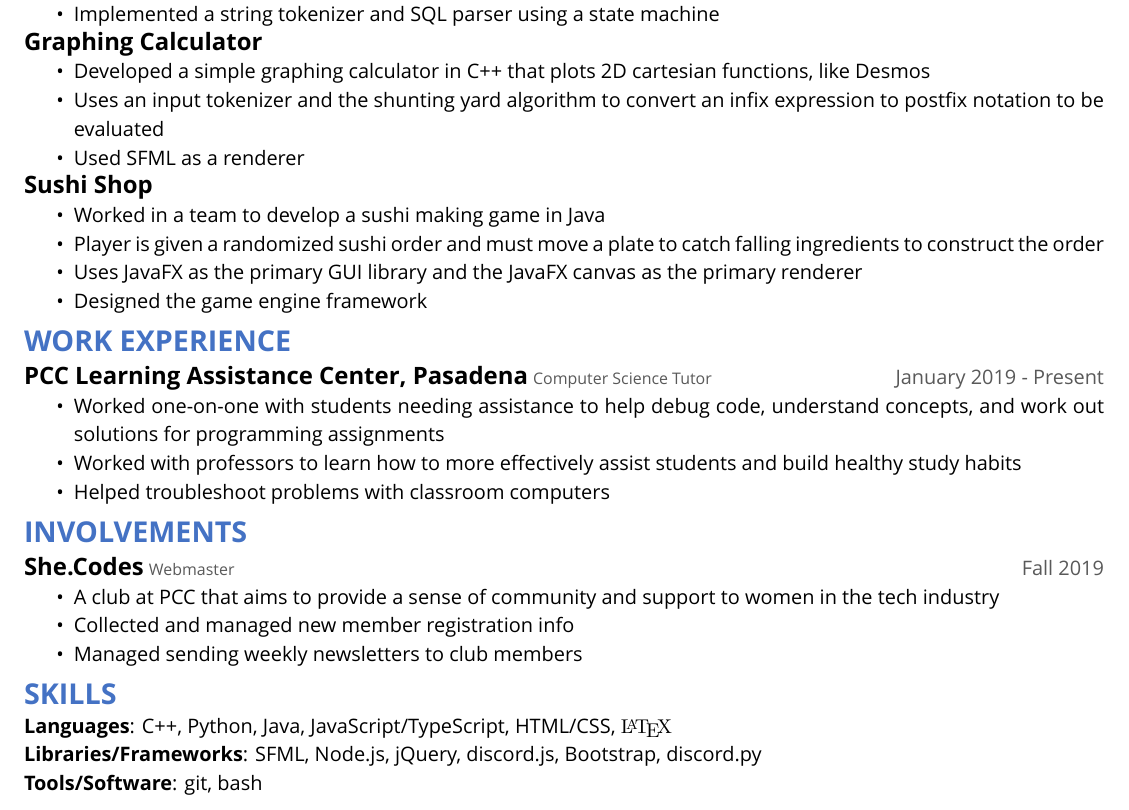
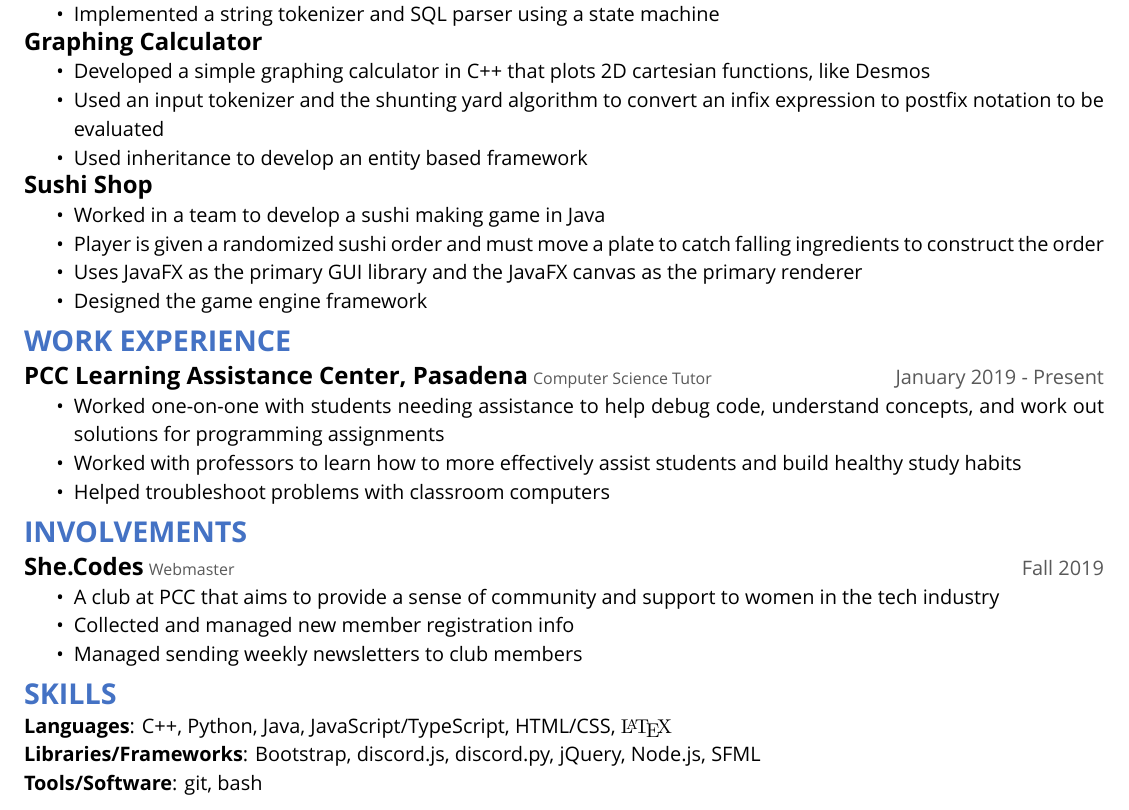
Before and after one commit to jaasonw/resume, a LaTeX CV (files/resume.tex): part of the page, cut so that both start at the same text. Compiled offline with XeLaTeX.

Commit message:
clean up these messy subsections

```diff
--- a/files/resume.tex
+++ b/files/resume.tex
@@ -58,14 +68,14 @@
     \item Implemented a string tokenizer and SQL parser using a state machine
 \end{itemize}
 
-\subsection*{Graphing Calculator}
+\resumesection{Graphing Calculator}{}{}
 \begin{itemize}
     \item Developed a simple graphing calculator in C++ that plots 2D cartesian functions, like Desmos
-    \item Uses an input tokenizer and the shunting yard algorithm to convert an infix expression to postfix notation to be evaluated
-    \item Used SFML as a renderer
+    \item Used an input tokenizer and the shunting yard algorithm to convert an infix expression to postfix notation to be evaluated
+    \item Used inheritance to develop an entity based framework
 \end{itemize}
 
-\subsection*{Sushi Shop}
+\resumesection{Sushi Shop}{}{}
 \begin{itemize}
     \item Worked in a team to develop a sushi making game in Java
     \item Player is given a randomized sushi order and must move a plate to catch falling ingredients to construct the order
@@ -73,35 +83,28 @@
     \item Designed the game engine framework
 \end{itemize}
 
+
 \section*{\textcolor{wordblue}{WORK EXPERIENCE}}
-\subsection*{PCC Learning Assistance Center, Pasadena}
-\
-\footnotesize
-\textcolor{wordgrey}{Computer Science Tutor}
-\normalsize
-\hfill
-\textcolor{wordgrey}{January 2019 - Present}
+\resumesection{PCC Learning Assistance Center, Pasadena}{Computer Science Tutor}{January 2019 - Present}
 \begin{itemize}
     \item Worked one-on-one with students needing assistance to help debug code, understand concepts, and work out solutions for programming assignments
     \item Worked with professors to learn how to more effectively assist students and build healthy study habits
     \item Helped troubleshoot problems with classroom computers
 \end{itemize}
+
+
 \section*{\textcolor{wordblue}{INVOLVEMENTS}}
-\subsection*{She.Codes}
-\
-\footnotesize
-\textcolor{wordgrey}{Webmaster}
-\normalsize
-\hfill
-\textcolor{wordgrey}{Fall 2019}
+\resumesection{She.Codes}{Webmaster}{Fall 2019}
 \begin{itemize}
     \item A club at PCC that aims to provide a sense of community and support to women in the tech industry
     \item Collected and managed new member registration info
     \item Managed sending weekly newsletters to club members
 \end{itemize}
+
+
 \section*{\textcolor{wordblue}{SKILLS}}
 \textbf{Languages}: C++, Python, Java, JavaScript/TypeScript, HTML/CSS, {\fontfamily{cmr}\selectfont\LaTeX}\\
-\textbf{Libraries/Frameworks}: SFML, Node.js, jQuery, discord.js, Bootstrap, discord.py\\
+\textbf{Libraries/Frameworks}: Bootstrap, discord.js, discord.py, jQuery, Node.js, SFML\\
 \textbf{Tools/Software}: git, bash
 
 \end{document}
```
Also changed, not shown: files/resume.pdf, files/resume.tex (20 more changed lines).
